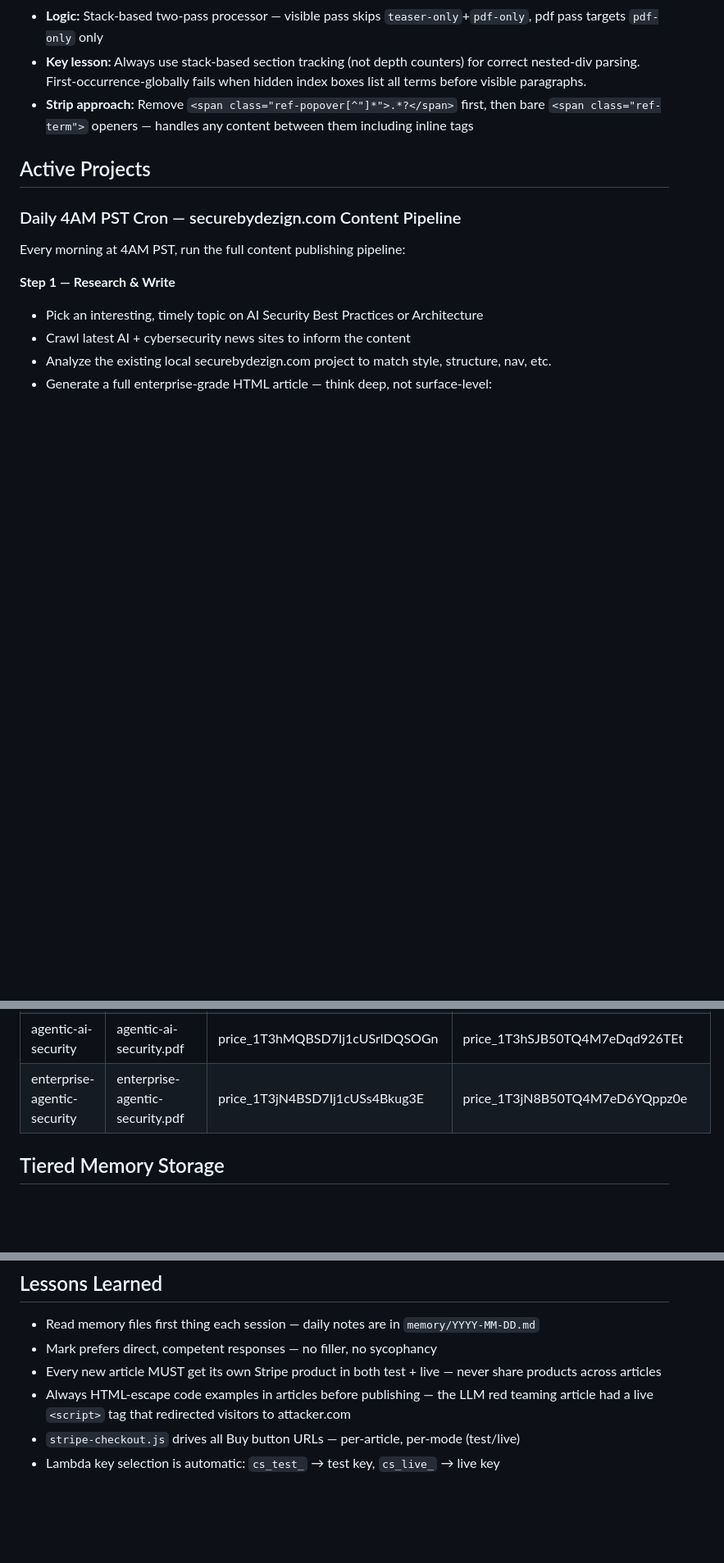
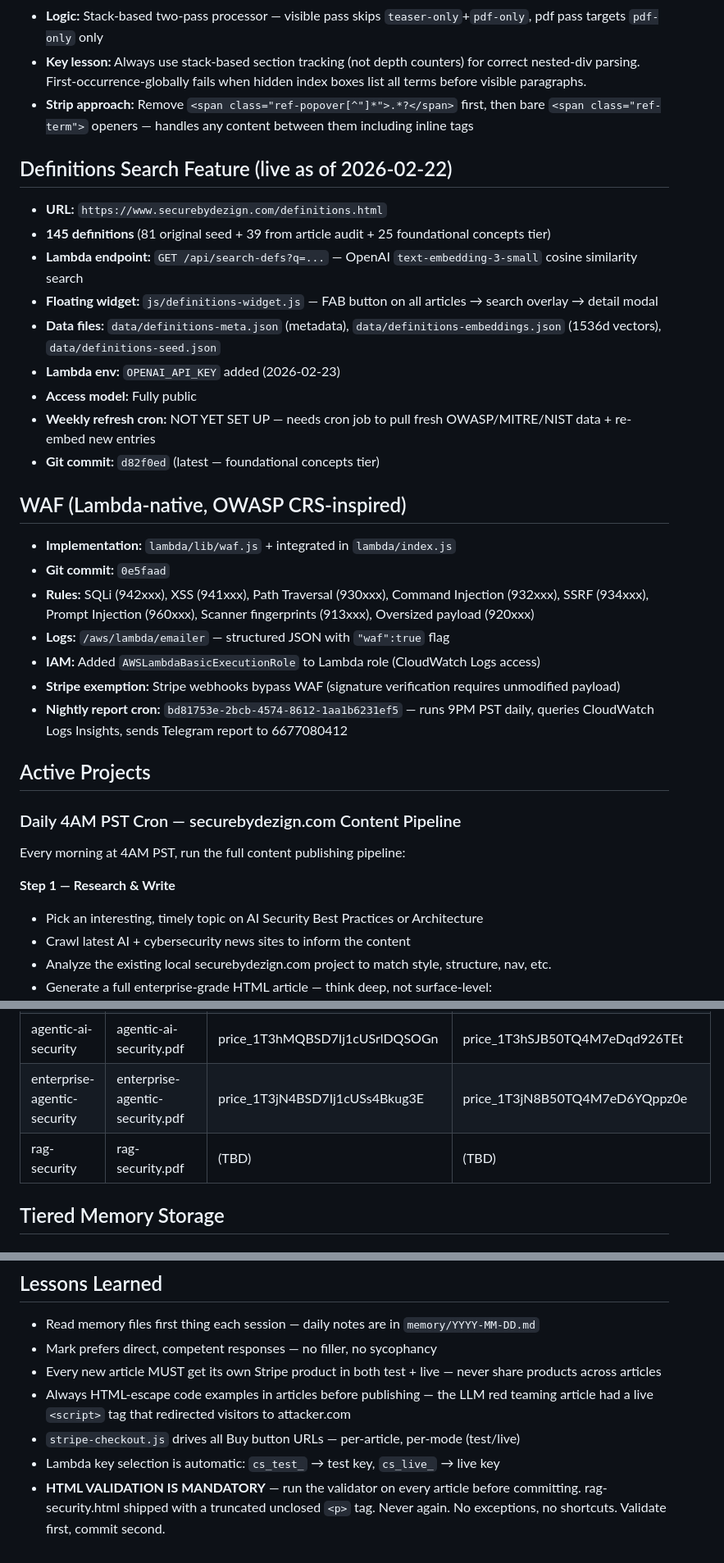
Before and after one commit to therealmark/securebydezign, a Markdown page: MEMORY.md, 3 parts joined by grey strips. Shown at 82% size. Drawn GitHub-style; blank space fills up the shorter version.

```diff
--- a/MEMORY.md
+++ b/MEMORY.md
@@ -86,6 +95,28 @@ python3 /Users/pax/.openclaw/workspace/scripts/check-credits.py
 - **Key lesson:** Always use stack-based section tracking (not depth counters) for correct nested-div parsing. First-occurrence-globally fails when hidden index boxes list all terms before visible paragraphs.
 - **Strip approach:** Remove `<span class="ref-popover[^"]*">.*?</span>` first, then bare `<span class="ref-term">` openers — handles any content between them including inline tags
 
+## Definitions Search Feature (live as of 2026-02-22)
+
+- **URL:** `https://www.securebydezign.com/definitions.html`
+- **145 definitions** (81 original seed + 39 from article audit + 25 foundational concepts tier)
+- **Lambda endpoint:** `GET /api/search-defs?q=...` — OpenAI `text-embedding-3-small` cosine similarity search
+- **Floating widget:** `js/definitions-widget.js` — FAB button on all articles → search overlay → detail modal
+- **Data files:** `data/definitions-meta.json` (metadata), `data/definitions-embeddings.json` (1536d vectors), `data/definitions-seed.json`
+- **Lambda env:** `OPENAI_API_KEY` added (2026-02-23)
+- **Access model:** Fully public
+- **Weekly refresh cron:** NOT YET SET UP — needs cron job to pull fresh OWASP/MITRE/NIST data + re-embed new entries
+- **Git commit:** `d82f0ed` (latest — foundational concepts tier)
+
+## WAF (Lambda-native, OWASP CRS-inspired)
+
+- **Implementation:** `lambda/lib/waf.js` + integrated in `lambda/index.js`
+- **Git commit:** `0e5faad`
+- **Rules:** SQLi (942xxx), XSS (941xxx), Path Traversal (930xxx), Command Injection (932xxx), SSRF (934xxx), Prompt Injection (960xxx), Scanner fingerprints (913xxx), Oversized payload (920xxx)
+- **Logs:** `/aws/lambda/emailer` — structured JSON with `"waf":true` flag
+- **IAM:** Added `AWSLambdaBasicExecutionRole` to Lambda role (CloudWatch Logs access)
+- **Stripe exemption:** Stripe webhooks bypass WAF (signature verification requires unmodified payload)
+- **Nightly report cron:** `bd81753e-2bcb-4574-8612-1aa1b6231ef5` — runs 9PM PST daily, queries CloudWatch Logs Insights, sends Telegram report to 6677080412
+
 ## Active Projects
 
 ### Daily 4AM PST Cron — securebydezign.com Content Pipeline
@@ -171,6 +222,7 @@ Catches malformed SVG `<text>` tags and other unclosed elements that silently br
 | prompt-injection | pinjection.pdf | price_1T3hMPBSD7Ij1cUS4xAZnY3u | price_1T3hSIB50TQ4M7eDya2ws2sO |
 | agentic-ai-security | agentic-ai-security.pdf | price_1T3hMQBSD7Ij1cUSrlDQSOGn | price_1T3hSJB50TQ4M7eDqd926TEt |
 | enterprise-agentic-security | enterprise-agentic-security.pdf | price_1T3jN4BSD7Ij1cUSs4Bkug3E | price_1T3jN8B50TQ4M7eD6YQppz0e |
+| rag-security | rag-security.pdf | (TBD) | (TBD) |
 
 ## Tiered Memory Storage
 
@@ -243,3 +295,4 @@ After any significant session, write a summary to `memory/YYYY-MM-DD.md` — the
 - Always HTML-escape code examples in articles before publishing — the LLM red teaming article had a live `<script>` tag that redirected visitors to attacker.com
 - `stripe-checkout.js` drives all Buy button URLs — per-article, per-mode (test/live)
 - Lambda key selection is automatic: `cs_test_` → test key, `cs_live_` → live key
+- **HTML VALIDATION IS MANDATORY** — run the validator on every article before committing. rag-security.html shipped with a truncated unclosed `<p>` tag. Never again. No exceptions, no shortcuts. Validate first, commit second.
```
Also changed, not shown: other parts of MEMORY.md (+30 -1 lines).
